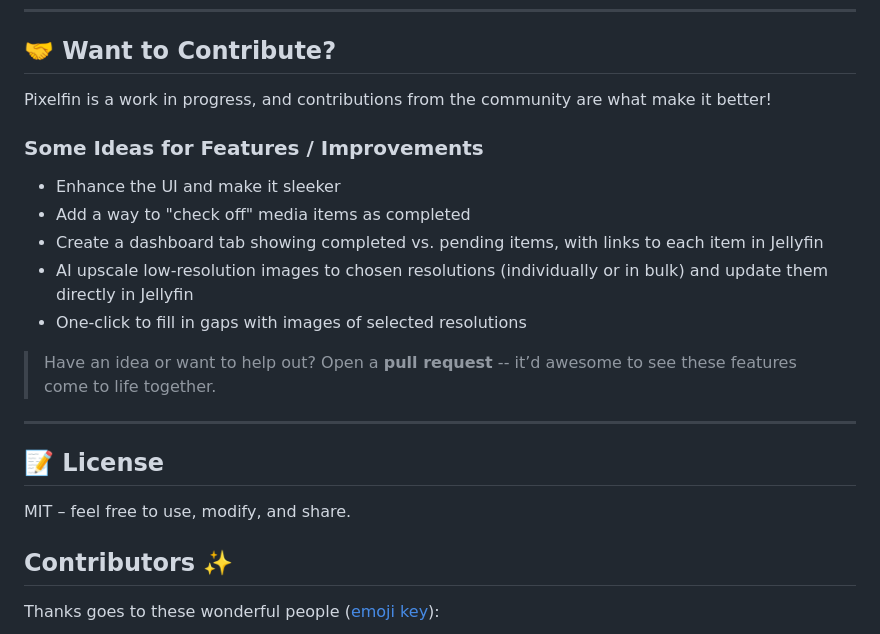
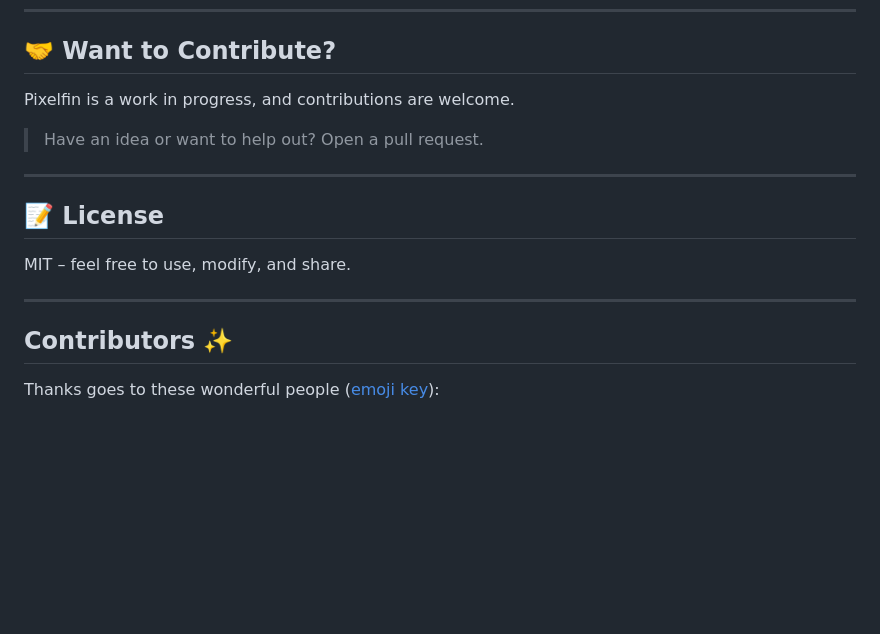
Before and after one commit to nothing2obvi/pixelfin, a Markdown page: README.md, the part around one of its changes. Drawn GitHub-style; blank space fills up the shorter version.

```diff
--- a/README.md
+++ b/README.md
@@ -302,22 +208,18 @@ Go to: http://localhost:1280 to access Pixelfin. If it doesn't work on http://lo
 
 ## 🤝 Want to Contribute?
 
-Pixelfin is a work in progress, and contributions from the community are what make it better!
+Pixelfin is a work in progress, and contributions are welcome.
 
-### Some Ideas for Features / Improvements
-- Enhance the UI and make it sleeker
-- Add a way to "check off" media items as completed
-- Create a dashboard tab showing completed vs. pending items, with links to each item in Jellyfin
-- AI upscale low-resolution images to chosen resolutions (individually or in bulk) and update them directly in Jellyfin
-- One-click to fill in gaps with images of selected resolutions
-
-> Have an idea or want to help out? Open a **pull request** -- it’d awesome to see these features come to life together.
+> Have an idea or want to help out? Open a pull request.
 
 ---
 
 ## 📝 License
 
 MIT – feel free to use, modify, and share.
+
+---
+
 ## Contributors ✨
 
 Thanks goes to these wonderful people ([emoji key](https://allcontributors.org/docs/en/emoji-key)):
```
Also changed, not shown: other parts of README.md (+4 -112 lines).
